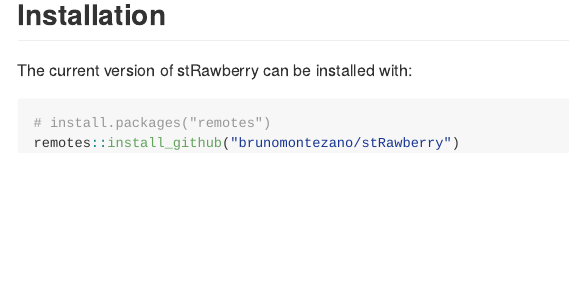
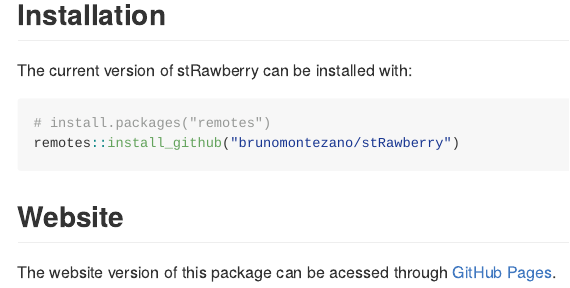
Before and after one commit to brunomontezano/stRawberry, an R Markdown document (README.Rmd): the page in a window 1100 px wide, from 190 px down. The pictures show the output file README.md that the author committed with the source, drawn offline in the style of GitHub; badge pictures from the web are left out.

Commit message:
update metadata in description, readme and gh pages

````diff
--- a/README.Rmd
+++ b/README.Rmd
@@ -29,3 +29,8 @@
 # install.packages("remotes")
 remotes::install_github("brunomontezano/stRawberry")
 ```
+
+## Website
+
+The website version of this package can be acessed through
+[GitHub Pages](https://brunomontezano.github.io/stRawberry/).
````
Also changed, not shown: README.md, docs/pkgdown.yml, 12 other files.
